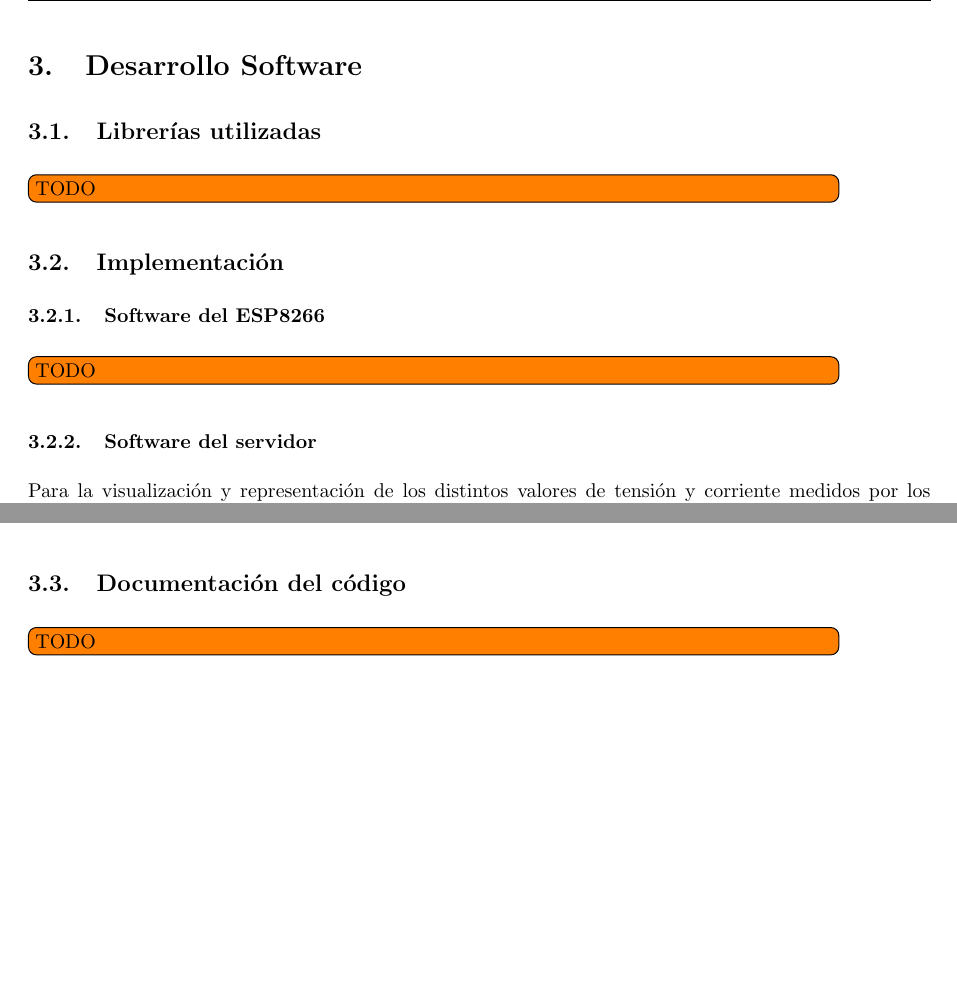
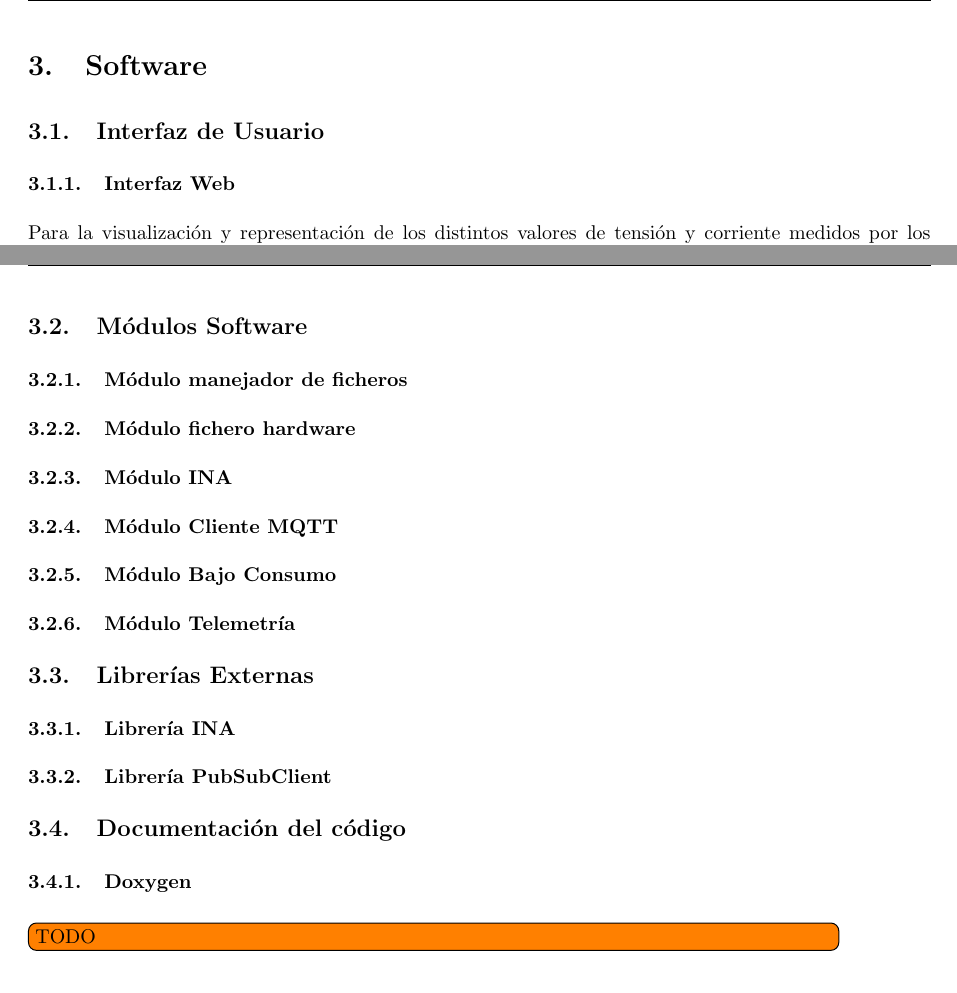
Before and after one commit to David-Andrino/iot-power, a LaTeX document (memoria/main.tex, which reads memoria/files/3-Software.tex, memoria/files/3-Software/3-1-Interfaz Usuario/3-1-1-Thingsboard.tex, memoria/files/3-Software/3-3-Doxygen.tex): two parts of pages 5 and 8 of 12 before the commit and two parts of pages 6 and 10 of 14 after it, joined at a grey line, cut so that both start at the same text, the shorter picture padded with empty space. Compiled offline with pdfLaTeX.

Commit message:
Cambiar estructura de la memoria

```diff
--- a/memoria/files/3-Software.tex
+++ b/memoria/files/3-Software.tex
@@ -1,9 +1,35 @@
-\section{Desarrollo Software}
+\section{Software}
 
-\input{files/3-Software/3-1-Librerias.tex}
+\subsection{Interfaz de Usuario}
+\subsubsection{Interfaz Web}
+\input{files/3-Software/3-1-Interfaz Usuario/3-1-1-Thingsboard.tex}
 
-\subsection{Implementación}
-\input{files/3-Software/3-2-1-ESP8266.tex}
-\input{files/3-Software/3-2-2-Thingsboard.tex}
+\subsection{Módulos Software}
+\subsubsection{Módulo manejador de ficheros}
+\input{files/3-Software/3-2-Modulos Software/3-2-1-Manejador_Ficheros.tex}
 
-\input{files/3-Software/3-3-Doxygen.tex}
+\subsubsection{Módulo fichero hardware}
+\input{files/3-Software/3-2-Modulos Software/3-2-2-Fichero_Hardware.tex}
+
+\subsubsection{Módulo INA}
+\input{files/3-Software/3-2-Modulos Software/3-2-3-INA.tex}
+
+\subsubsection{Módulo Cliente MQTT}
+\input{files/3-Software/3-2-Modulos Software/3-2-4-MQTT_Client.tex}
+
+\subsubsection{Módulo Bajo Consumo}
+\input{files/3-Software/3-2-Modulos Software/3-2-5-Bajo_Consumo.tex}
+
+\subsubsection{Módulo Telemetría}
+\input{files/3-Software/3-2-Modulos Software/3-2-6-Telemetria.tex}
+
+\subsection{Librerías Externas}
+\subsubsection{Librería INA}
+\input{files/3-Software/3-3-Librerías/3-3-1-Librería_INA.tex}
+
+\subsubsection{Librería PubSubClient}
+\input{files/3-Software/3-3-Librerías/3-3-2-Librería_PubClient.tex}
+
+\subsection{Documentación del código}
+\subsubsection{Doxygen}
+\input{files/3-Software/3-4-Documentación/3-4-1-Doxygen.tex}
--- a/memoria/files/3-Software/3-2-2-Thingsboard.tex
+++ b/memoria/files/3-Software/3-1-Interfaz Usuario/3-1-1-Thingsboard.tex
@@ -1,4 +1,3 @@
-\subsubsection{Software del servidor}
 Para la visualización y representación de los distintos valores de tensión y corriente medidos por los diferentes sensores, se ha optado por utilizar ThingsBoard, una plataforma IoT de código abierto para la recopilación, el procesamiento, la visualización y la gestión de dispositivos de datos.
 
 \begin{figure}[H]
--- a/memoria/files/3-Software/3-3-Doxygen.tex
+++ /dev/null
@@ -1,2 +0,0 @@
-\subsection{Documentación del código}
-\todo[inline, inlinewidth=0.9\textwidth]{TODO}
--- a/memoria/files/3-Software/3-2-1-ESP8266.tex
+++ b/memoria/files/3-Software/3-4-Documentación/3-4-1-Doxygen.tex
@@ -1,2 +1 @@
-\subsubsection{Software del ESP8266}
 \todo[inline, inlinewidth=0.9\textwidth]{TODO}
```
Also changed, not shown: memoria/files/3-Software/3-2-Modulos Software/3-2-1-Manejador_Ficheros.tex (added), memoria/files/3-Software/3-2-Modulos Software/3-2-2-Fichero_Hardware.tex (added), memoria/files/3-Software/3-2-Modulos Software/3-2-3-INA.tex (added), memoria/files/3-Software/3-2-Modulos Software/3-2-4-MQTT_Client.tex (added), memoria/files/3-Software/3-2-Modulos Software/3-2-5-Bajo_Consumo.tex (added), memoria/files/3-Software/3-2-Modulos Software/3-2-6-Telemetria.tex (added), memoria/files/3-Software/3-3-Librerías/3-1-Librerias.tex (renamed from memoria/files/3-Software/3-1-Librerias.tex), memoria/files/3-Software/3-3-Librerías/3-3-1-Librería_INA.tex (added), memoria/files/3-Software/3-3-Librerías/3-3-2-Librería_PubClient.tex (added), memoria/main.pdf, 18 other files.
